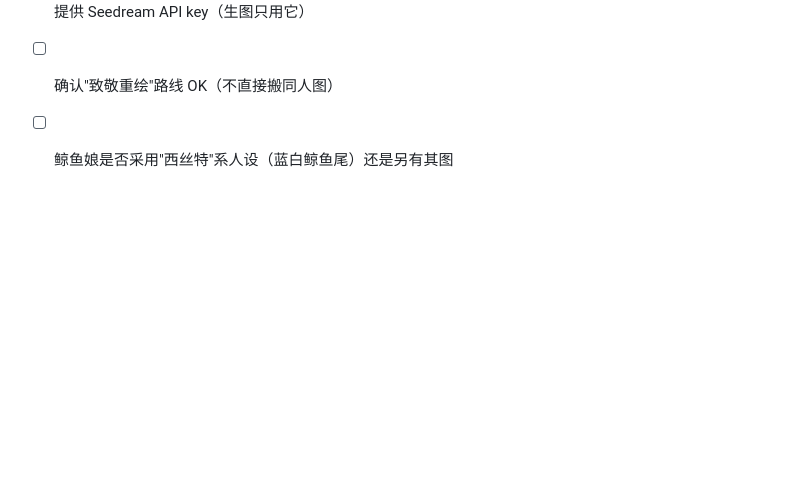
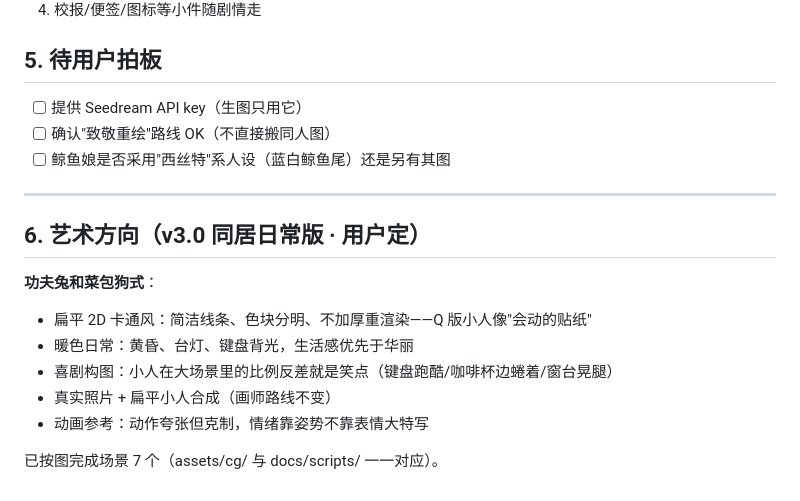
Before and after one commit to miaoyhcat/surrounded-by-ai-girls, a Markdown page: docs/art_plan.md, the part around the change. Drawn GitHub-style; blank space fills up the shorter version.

Commit message:
🌸 大纲 v3.0 同居日常版：去学园化（无会长/委员长/转学生），功夫兔菜包狗式扁平2D暖色日常，艺术方向入档

```diff
--- a/docs/art_plan.md
+++ b/docs/art_plan.md
@@ -65,3 +65,16 @@
 - [ ] 提供 Seedream API key（生图只用它）
 - [ ] 确认"致敬重绘"路线 OK（不直接搬同人图）
 - [ ] 鲸鱼娘是否采用"西丝特"系人设（蓝白鲸鱼尾）还是另有其图
+
+---
+
+## 6. 艺术方向（v3.0 同居日常版 · 用户定）
+
+**功夫兔和菜包狗式**：
+- 扁平 2D 卡通风：简洁线条、色块分明、不加厚重渲染——Q 版小人像"会动的贴纸"
+- 暖色日常：黄昏、台灯、键盘背光，生活感优先于华丽
+- 喜剧构图：小人在大场景里的比例反差就是笑点（键盘跑酷/咖啡杯边蜷着/窗台晃腿）
+- 真实照片 + 扁平小人合成（画师路线不变）
+- 动画参考：动作夸张但克制，情绪靠姿势不靠表情大特写
+
+已按图完成场景 7 个（assets/cg/ 与 docs/scripts/ 一一对应）。
```
Also changed, not shown: docs/outline.md (+100 -93 lines), docs/outline_v2.0.md (added, +149 -0 lines).
